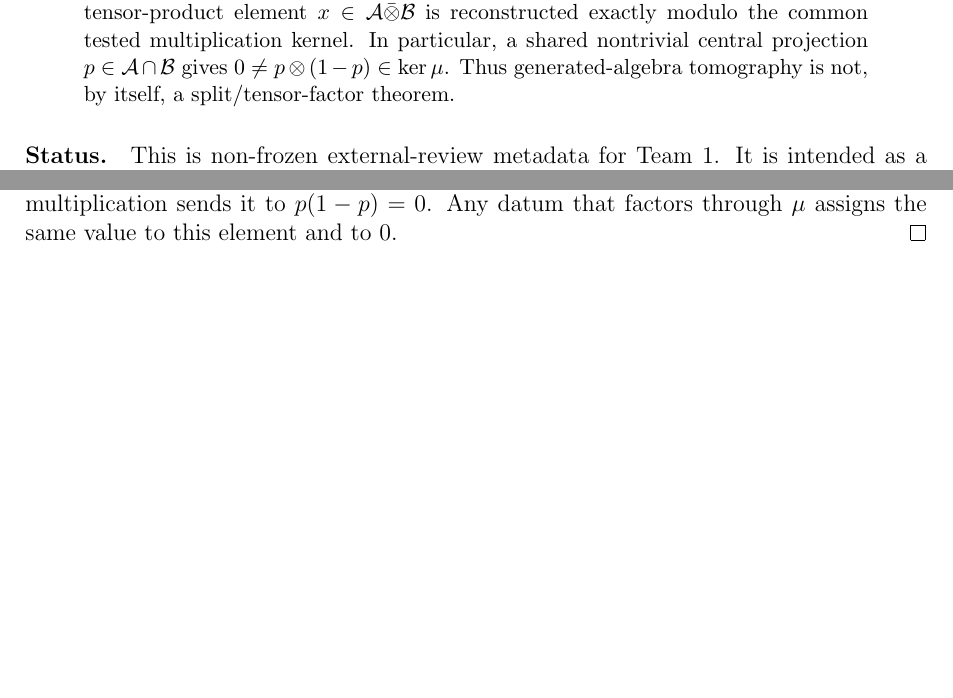
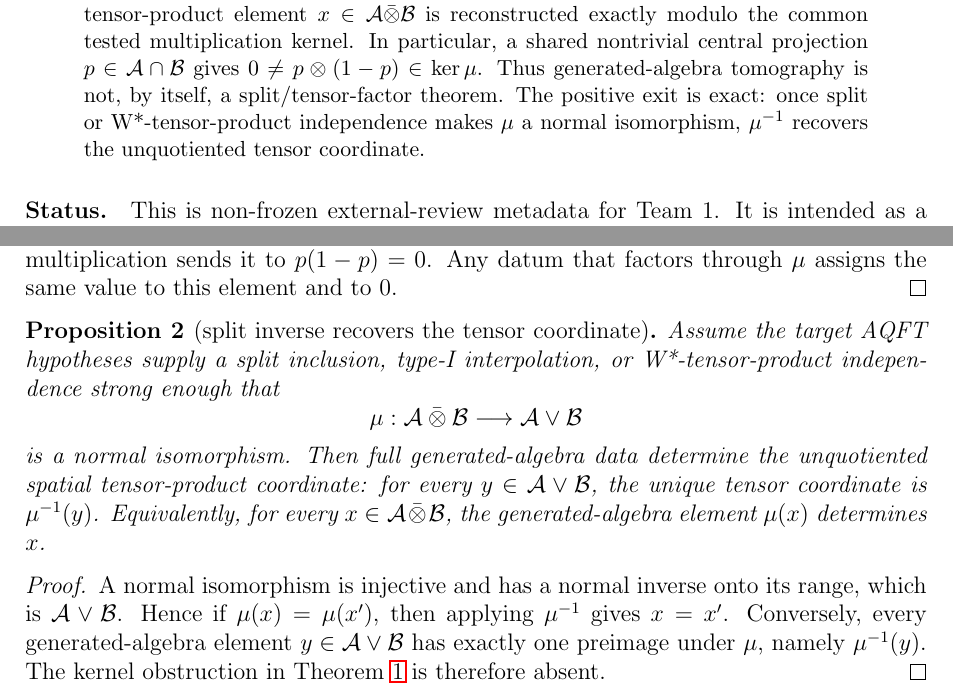
Before and after one commit to cschubiner/finite-central-operational-invisibility, a LaTeX paper (team1_split_tensor_factor_boundary_short_note.tex): two parts of pages 1 and 2 of 3, joined at a grey line, cut so that both start at the same text, the shorter picture padded with empty space. Compiled offline with pdfLaTeX.

Commit message:
Add Team 1 split inverse positive exit

```diff
--- a/team1_split_tensor_factor_boundary_short_note.tex
+++ b/team1_split_tensor_factor_boundary_short_note.tex
@@ -43,6 +43,9 @@ correlations \(\gamma(\mu(x))\), then a candidate tensor-product element
 multiplication kernel.  In particular, a shared nontrivial central projection
 \(p\in\A\cap\B\) gives \(0\ne p\otimes(1-p)\in\ker\mu\).  Thus
 generated-algebra tomography is not, by itself, a split/tensor-factor theorem.
+The positive exit is exact: once split or W*-tensor-product independence makes
+\(\mu\) a normal isomorphism, \(\mu^{-1}\) recovers the unquotiented tensor
+coordinate.
 \end{abstract}
 
 \paragraph{Status.}
@@ -127,6 +130,28 @@ Because \(p\) is a common projection, multiplication sends it to
 this element and to \(0\).
 \end{proof}
 
+\begin{proposition}[split inverse recovers the tensor coordinate]
+\label{prop:split-inverse}
+Assume the target AQFT hypotheses supply a split inclusion, type-I
+interpolation, or W*-tensor-product independence strong enough that
+\[
+  \mu:\A\barotimes\B\longrightarrow\A\vee\B
+\]
+is a normal isomorphism.  Then full generated-algebra data determine the
+unquotiented spatial tensor-product coordinate: for every \(y\in\A\vee\B\), the
+unique tensor coordinate is \(\mu^{-1}(y)\).  Equivalently, for every
+\(x\in\A\barotimes\B\), the generated-algebra element \(\mu(x)\) determines
+\(x\).
+\end{proposition}
+
+\begin{proof}
+A normal isomorphism is injective and has a normal inverse onto its range,
+which is \(\A\vee\B\).  Hence if \(\mu(x)=\mu(x')\), then applying \(\mu^{-1}\)
+gives \(x=x'\).  Conversely, every generated-algebra element \(y\in\A\vee\B\)
+has exactly one preimage under \(\mu\), namely \(\mu^{-1}(y)\).  The kernel
+obstruction in Theorem~\ref{thm:multiplication-kernel} is therefore absent.
+\end{proof}
+
 \section{Positive exits}
 
 \begin{center}
```
Also changed, not shown: team1_split_tensor_factor_boundary_note.md (+26 -0 lines), team1_split_tensor_factor_boundary_short_note.pdf, team1_split_tensor_factor_boundary_short_note.tex (3 more changed lines).
